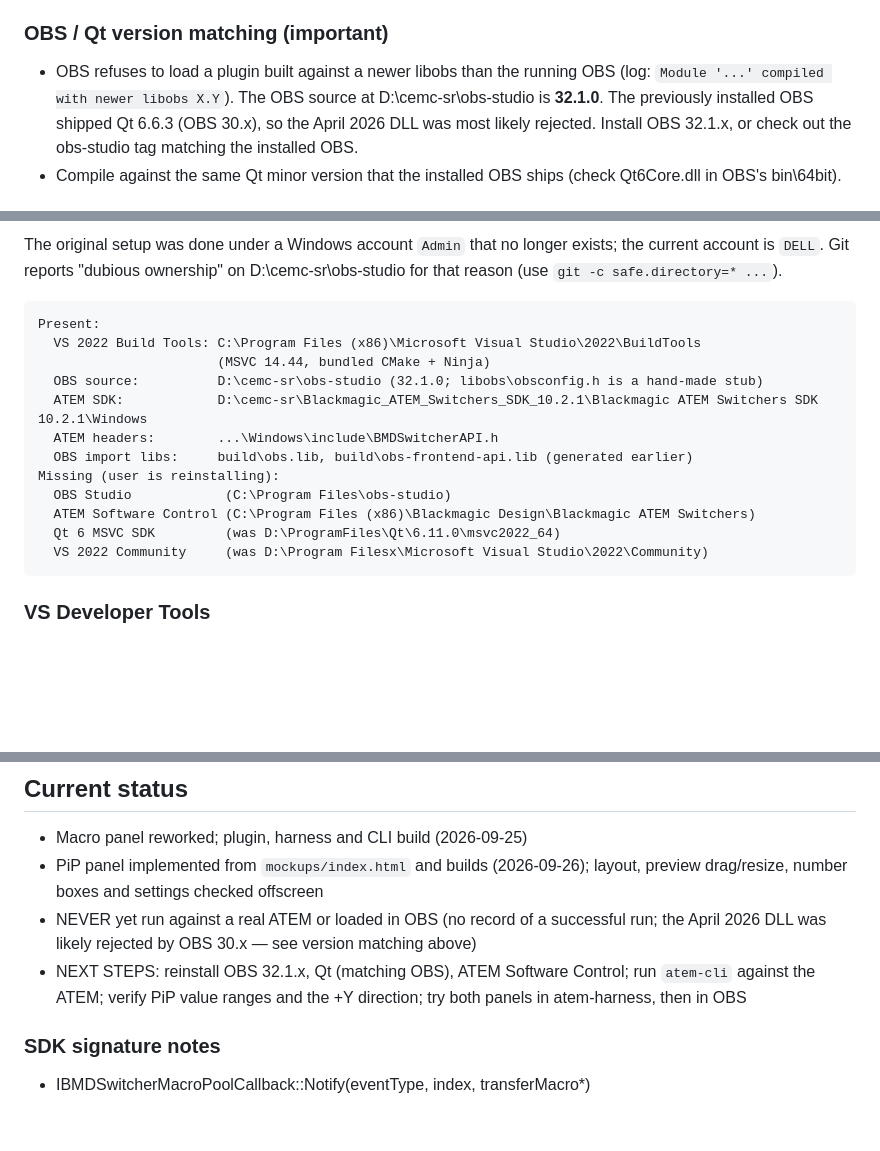
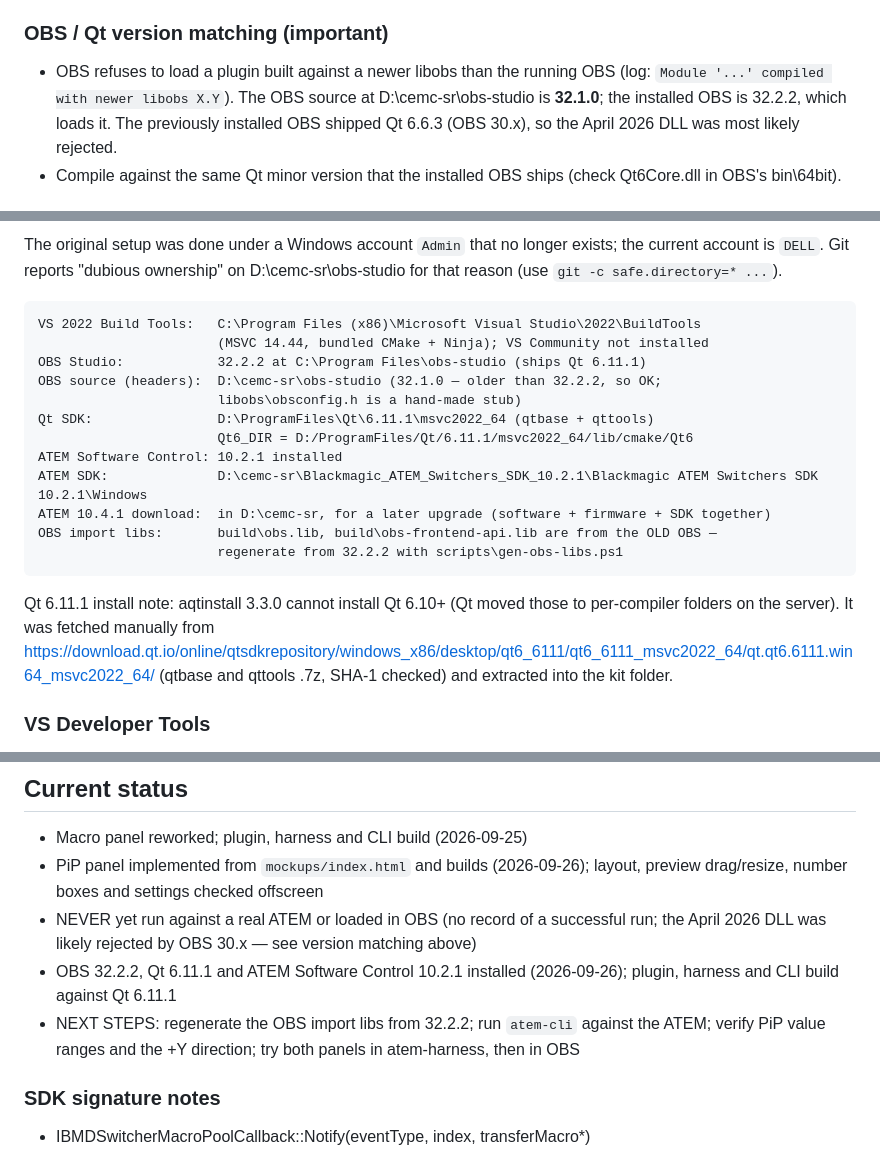
Before and after one commit to tin921/obs-atem, a Markdown page: CLAUDE.md, 3 parts joined by grey strips. Rendered like a GitHub page; blank space fills up the shorter version.

Commit message:
CLAUDE.md: record installed OBS 32.2.2, Qt 6.11.1 and ATEM 10.2.1
Qt 6.11.1 had to be fetched manually because aqtinstall 3.3.0 cannot
read the newer Qt repository layout; the note says where from.

Co-Authored-By: Claude Opus 5.5 <noreply@anthropic.com>

````diff
--- a/CLAUDE.md
+++ b/CLAUDE.md
@@ -193,9 +193,9 @@ values).
 
 - OBS refuses to load a plugin built against a newer libobs than the running
   OBS (log: `Module '...' compiled with newer libobs X.Y`). The OBS source at
-  D:\cemc-sr\obs-studio is **32.1.0**. The previously installed OBS shipped
-  Qt 6.6.3 (OBS 30.x), so the April 2026 DLL was most likely rejected.
-  Install OBS 32.1.x, or check out the obs-studio tag matching the installed OBS.
+  D:\cemc-sr\obs-studio is **32.1.0**; the installed OBS is 32.2.2, which
+  loads it. The previously installed OBS shipped Qt 6.6.3 (OBS 30.x), so the
+  April 2026 DLL was most likely rejected.
 - Compile against the same Qt minor version that the installed OBS ships
   (check Qt6Core.dll in OBS's bin\64bit).
 
@@ -206,19 +206,24 @@ exists; the current account is `DELL`. Git reports "dubious ownership" on
 D:\cemc-sr\obs-studio for that reason (use `git -c safe.directory=* ...`).
 
 ```
-Present:
-  VS 2022 Build Tools: C:\Program Files (x86)\Microsoft Visual Studio\2022\BuildTools
-                       (MSVC 14.44, bundled CMake + Ninja)
-  OBS source:          D:\cemc-sr\obs-studio (32.1.0; libobs\obsconfig.h is a hand-made stub)
-  ATEM SDK:            D:\cemc-sr\Blackmagic_ATEM_Switchers_SDK_10.2.1\Blackmagic ATEM Switchers SDK 10.2.1\Windows
-  ATEM headers:        ...\Windows\include\BMDSwitcherAPI.h
-  OBS import libs:     build\obs.lib, build\obs-frontend-api.lib (generated earlier)
-Missing (user is reinstalling):
-  OBS Studio            (C:\Program Files\obs-studio)
-  ATEM Software Control (C:\Program Files (x86)\Blackmagic Design\Blackmagic ATEM Switchers)
-  Qt 6 MSVC SDK         (was D:\ProgramFiles\Qt\6.11.0\msvc2022_64)
-  VS 2022 Community     (was D:\Program Filesx\Microsoft Visual Studio\2022\Community)
+VS 2022 Build Tools:   C:\Program Files (x86)\Microsoft Visual Studio\2022\BuildTools
+                       (MSVC 14.44, bundled CMake + Ninja); VS Community not installed
+OBS Studio:            32.2.2 at C:\Program Files\obs-studio (ships Qt 6.11.1)
+OBS source (headers):  D:\cemc-sr\obs-studio (32.1.0 — older than 32.2.2, so OK;
+                       libobs\obsconfig.h is a hand-made stub)
+Qt SDK:                D:\ProgramFiles\Qt\6.11.1\msvc2022_64 (qtbase + qttools)
+                       Qt6_DIR = D:/ProgramFiles/Qt/6.11.1/msvc2022_64/lib/cmake/Qt6
+ATEM Software Control: 10.2.1 installed
+ATEM SDK:              D:\cemc-sr\Blackmagic_ATEM_Switchers_SDK_10.2.1\Blackmagic ATEM Switchers SDK 10.2.1\Windows
+ATEM 10.4.1 download:  in D:\cemc-sr, for a later upgrade (software + firmware + SDK together)
+OBS import libs:       build\obs.lib, build\obs-frontend-api.lib are from the OLD OBS —
+                       regenerate from 32.2.2 with scripts\gen-obs-libs.ps1
 ```
+
+Qt 6.11.1 install note: aqtinstall 3.3.0 cannot install Qt 6.10+ (Qt moved
+those to per-compiler folders on the server). It was fetched manually from
+https://download.qt.io/online/qtsdkrepository/windows_x86/desktop/qt6_6111/qt6_6111_msvc2022_64/qt.qt6.6111.win64_msvc2022_64/
+(qtbase and qttools .7z, SHA-1 checked) and extracted into the kit folder.
 
 ### VS Developer Tools
 
@@ -334,9 +339,11 @@ command above as Administrator.
 - NEVER yet run against a real ATEM or loaded in OBS (no record of a
   successful run; the April 2026 DLL was likely rejected by OBS 30.x — see
   version matching above)
-- NEXT STEPS: reinstall OBS 32.1.x, Qt (matching OBS), ATEM Software Control;
-  run `atem-cli` against the ATEM; verify PiP value ranges and the +Y
-  direction; try both panels in atem-harness, then in OBS
+- OBS 32.2.2, Qt 6.11.1 and ATEM Software Control 10.2.1 installed
+  (2026-09-26); plugin, harness and CLI build against Qt 6.11.1
+- NEXT STEPS: regenerate the OBS import libs from 32.2.2; run `atem-cli`
+  against the ATEM; verify PiP value ranges and the +Y direction; try both
+  panels in atem-harness, then in OBS
 
 ### SDK signature notes
 
````
Also changed, not shown: other parts of CLAUDE.md (+1 -1 lines).
